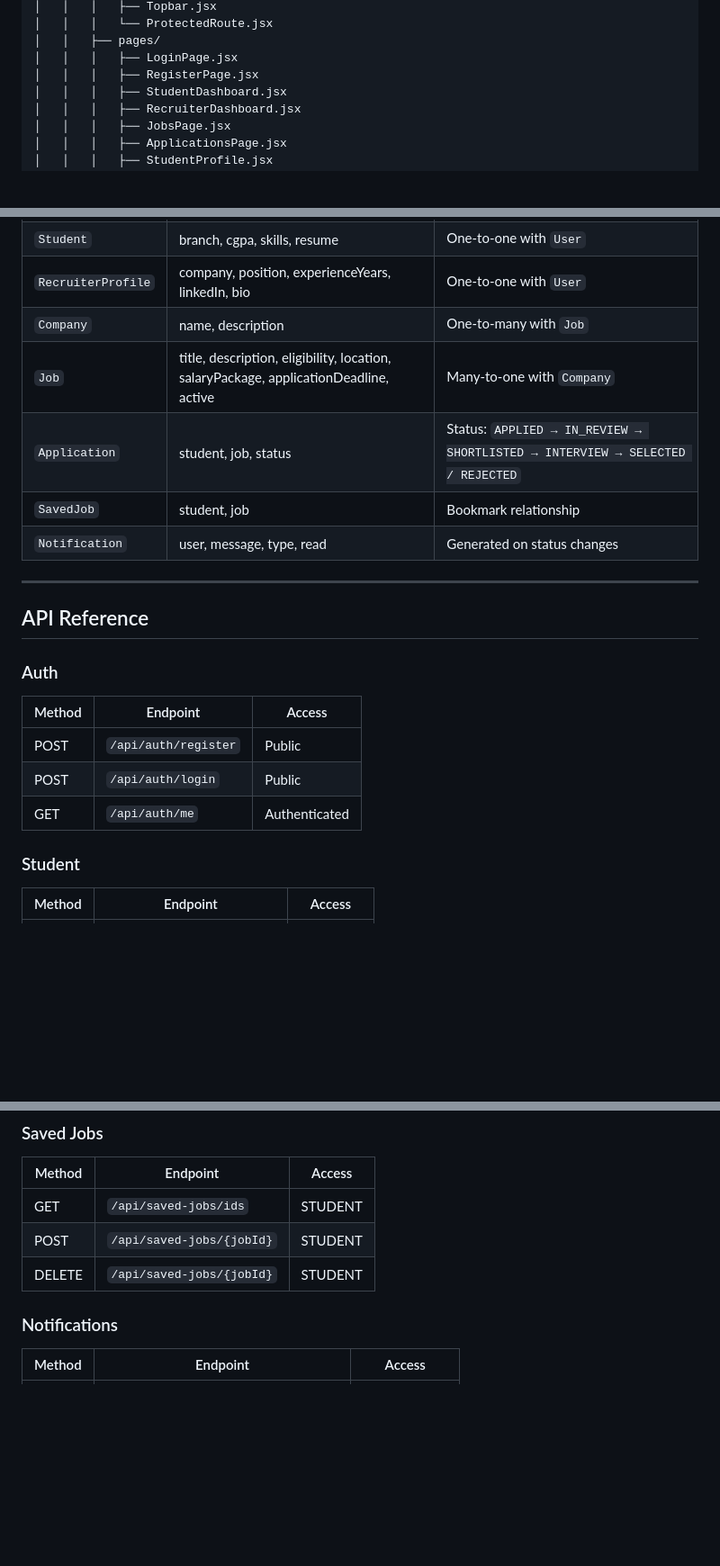
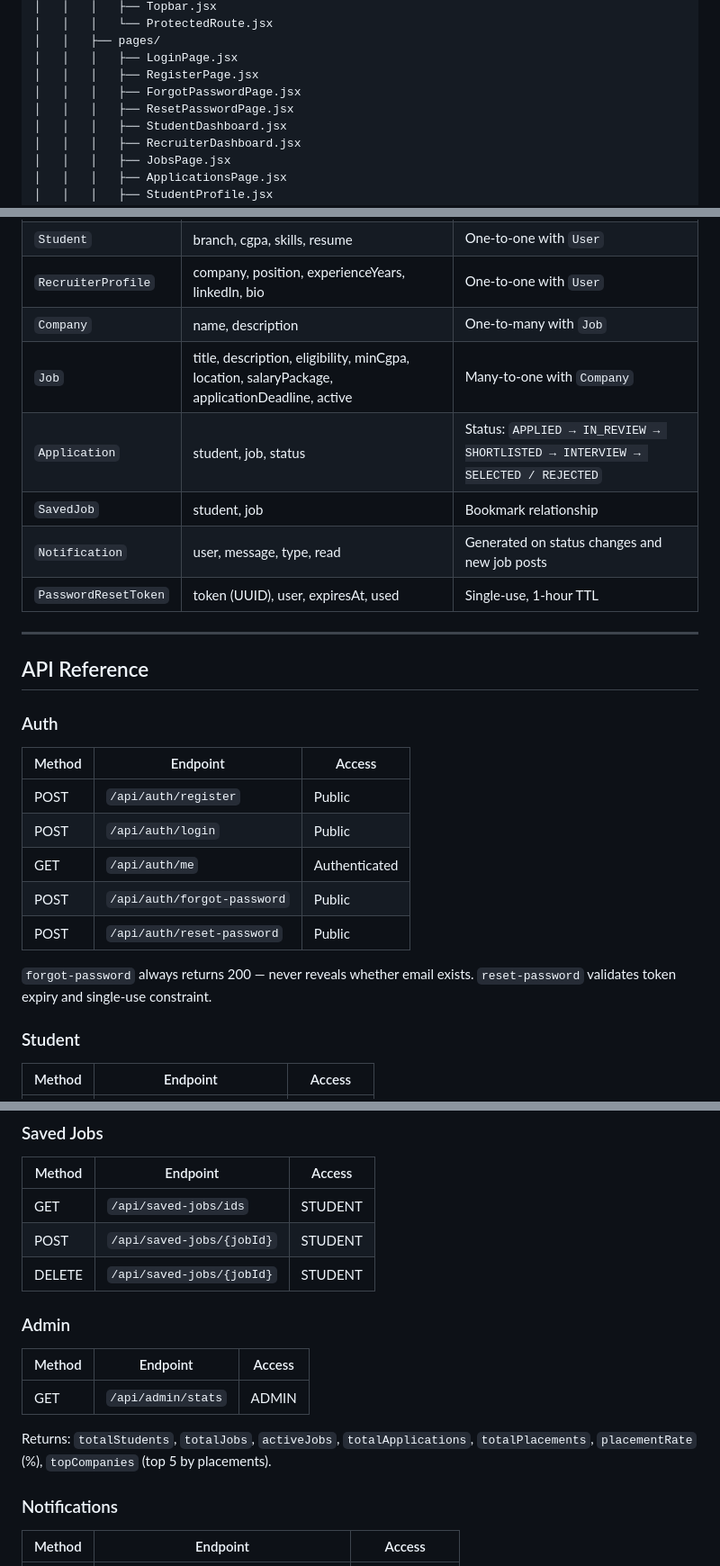
Before and after one commit to Aman-0402/Placify, a Markdown page: README.md, 3 parts joined by grey strips. Shown at 90% size. GitHub-like rendering; blank space fills up the shorter version.

```diff
--- a/README.md
+++ b/README.md
@@ -151,6 +160,8 @@ Placify/
 │   │   ├── pages/
 │   │   │   ├── LoginPage.jsx
 │   │   │   ├── RegisterPage.jsx
+│   │   │   ├── ForgotPasswordPage.jsx
+│   │   │   ├── ResetPasswordPage.jsx
 │   │   │   ├── StudentDashboard.jsx
 │   │   │   ├── RecruiterDashboard.jsx
 │   │   │   ├── JobsPage.jsx
@@ -180,10 +191,11 @@ Placify/
 | `Student` | branch, cgpa, skills, resume | One-to-one with `User` |
 | `RecruiterProfile` | company, position, experienceYears, linkedIn, bio | One-to-one with `User` |
 | `Company` | name, description | One-to-many with `Job` |
-| `Job` | title, description, eligibility, location, salaryPackage, applicationDeadline, active | Many-to-one with `Company` |
+| `Job` | title, description, eligibility, minCgpa, location, salaryPackage, applicationDeadline, active | Many-to-one with `Company` |
 | `Application` | student, job, status | Status: `APPLIED → IN_REVIEW → SHORTLISTED → INTERVIEW → SELECTED / REJECTED` |
 | `SavedJob` | student, job | Bookmark relationship |
-| `Notification` | user, message, type, read | Generated on status changes |
+| `Notification` | user, message, type, read | Generated on status changes and new job posts |
+| `PasswordResetToken` | token (UUID), user, expiresAt, used | Single-use, 1-hour TTL |
 
 ---
 
@@ -195,6 +207,10 @@ Placify/
 | POST | `/api/auth/register` | Public |
 | POST | `/api/auth/login` | Public |
 | GET | `/api/auth/me` | Authenticated |
+| POST | `/api/auth/forgot-password` | Public |
+| POST | `/api/auth/reset-password` | Public |
+
+`forgot-password` always returns 200 — never reveals whether email exists. `reset-password` validates token expiry and single-use constraint.
 
 ### Student
 | Method | Endpoint | Access |
@@ -241,6 +257,13 @@ Placify/
 | GET | `/api/saved-jobs/ids` | STUDENT |
 | POST | `/api/saved-jobs/{jobId}` | STUDENT |
 | DELETE | `/api/saved-jobs/{jobId}` | STUDENT |
+
+### Admin
+| Method | Endpoint | Access |
+|---|---|---|
+| GET | `/api/admin/stats` | ADMIN |
+
+Returns: `totalStudents`, `totalJobs`, `activeJobs`, `totalApplications`, `totalPlacements`, `placementRate` (%), `topCompanies` (top 5 by placements).
 
 ### Notifications
 | Method | Endpoint | Access |
```
Also changed, not shown: other parts of README.md (+13 -3 lines).
